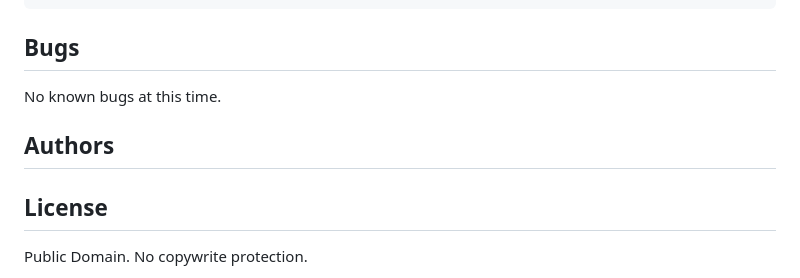
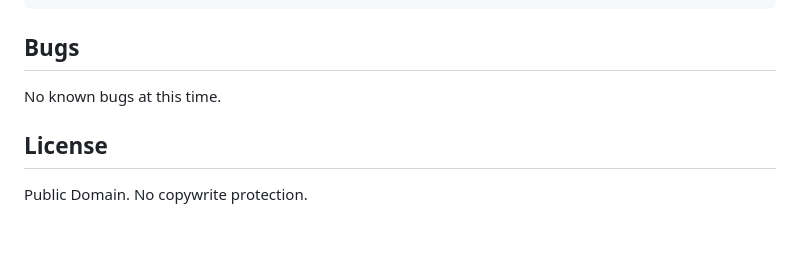
Before and after one commit to Wafwaf14/AirBnB_clone, a Markdown page: README.md, the part around the change. Drawn GitHub-style; blank space fills up the shorter version.

```diff
--- a/README.md
+++ b/README.md
@@ -65,7 +65,5 @@ EOF  all  create  destroy  help  quit  show  update
 ## Bugs
 No known bugs at this time.
 
-## Authors
-
 ## License
 Public Domain. No copywrite protection.
```
